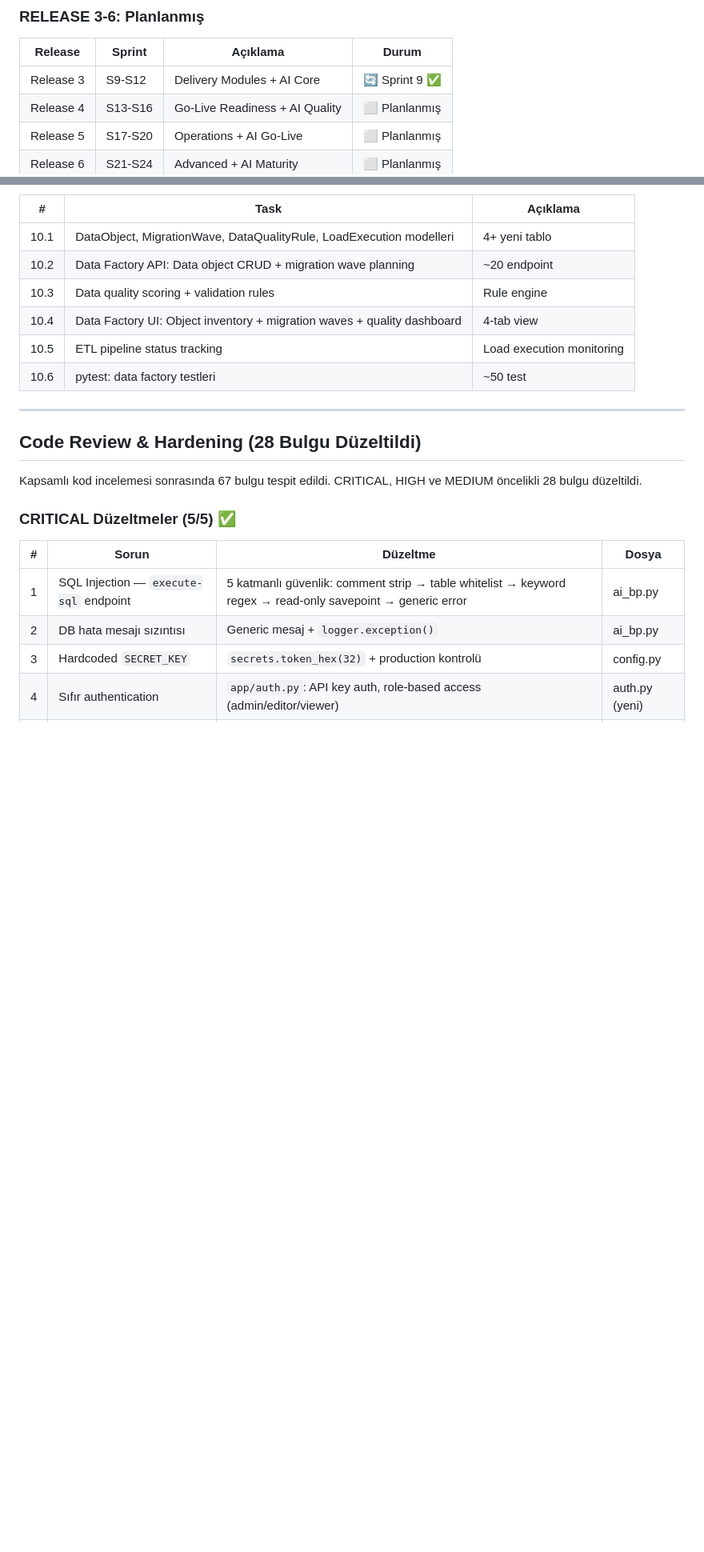
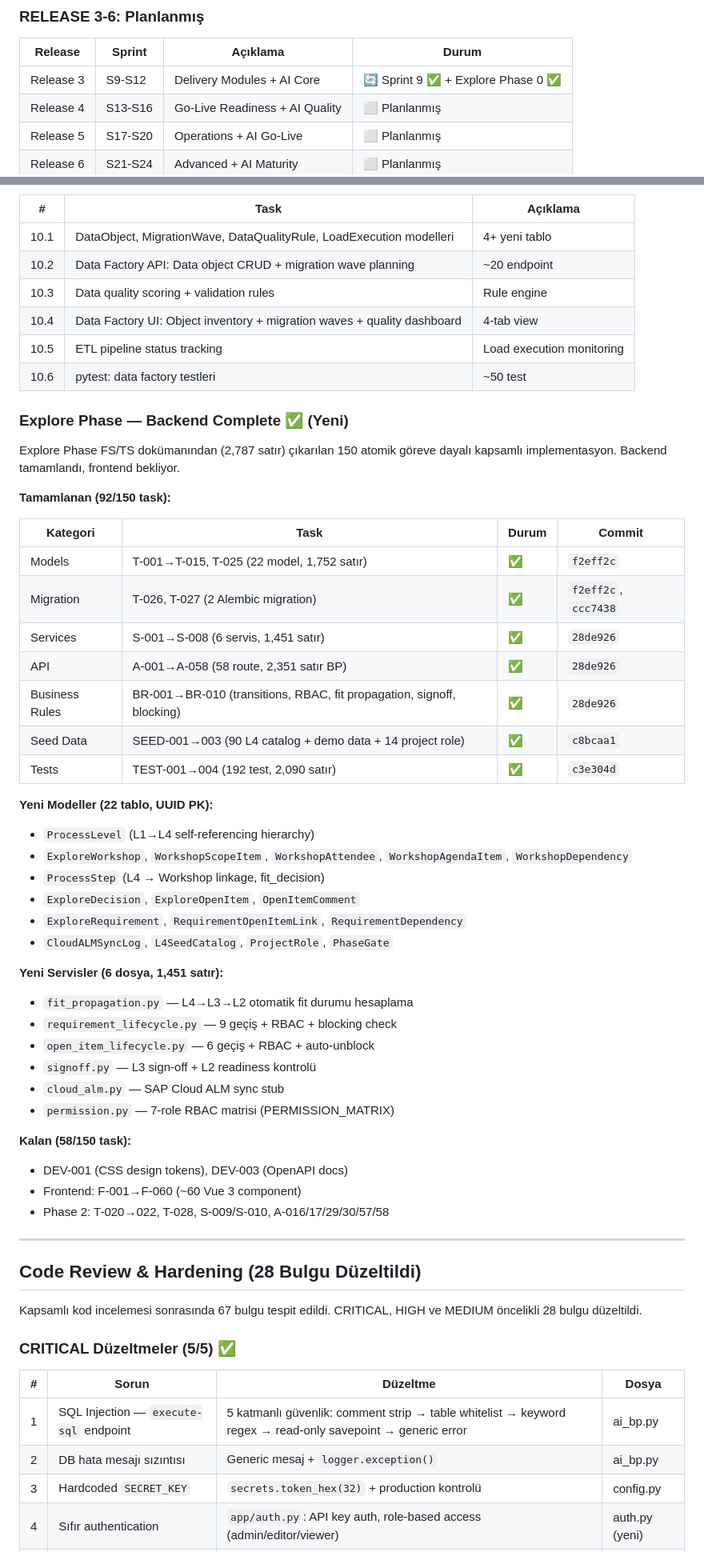
Before and after one commit to umutsoyyilmaz/SAP_Transformation_Platform, a Markdown page: PROGRESS_REPORT.md, 2 parts joined by grey strips. Shown at 80% size. Rendered like a GitHub page; blank space fills up the shorter version.

Commit message:
docs: update progress report — 48 commits, 765 tests, 62 tables, 287 routes, explore phase backend complete

```diff
--- a/PROGRESS_REPORT.md
+++ b/PROGRESS_REPORT.md
@@ -53,7 +54,7 @@
 
 | Release | Sprint | Açıklama | Durum |
 |---------|--------|----------|-------|
-| Release 3 | S9-S12 | Delivery Modules + AI Core | 🔄 Sprint 9 ✅ |
+| Release 3 | S9-S12 | Delivery Modules + AI Core | 🔄 Sprint 9 ✅ + Explore Phase 0 ✅ |
 | Release 4 | S13-S16 | Go-Live Readiness + AI Quality | ⬜ Planlanmış |
 | Release 5 | S17-S20 | Operations + AI Go-Live | ⬜ Planlanmış |
 | Release 6 | S21-S24 | Advanced + AI Maturity | ⬜ Planlanmış |
@@ -389,6 +403,43 @@ Tüm 12 task başarıyla tamamlandı. 3 AI asistan tam fonksiyonel:
 | 10.5 | ETL pipeline status tracking | Load execution monitoring |
 | 10.6 | pytest: data factory testleri | ~50 test |
 
+### Explore Phase — Backend Complete ✅ (Yeni)
+
+Explore Phase FS/TS dokümanından (2,787 satır) çıkarılan 150 atomik göreve dayalı kapsamlı implementasyon. Backend tamamlandı, frontend bekliyor.
+
+**Tamamlanan (92/150 task):**
+
+| Kategori | Task | Durum | Commit |
+|----------|------|-------|--------|
+| Models | T-001→T-015, T-025 (22 model, 1,752 satır) | ✅ | `f2eff2c` |
+| Migration | T-026, T-027 (2 Alembic migration) | ✅ | `f2eff2c`, `ccc7438` |
+| Services | S-001→S-008 (6 servis, 1,451 satır) | ✅ | `28de926` |
+| API | A-001→A-058 (58 route, 2,351 satır BP) | ✅ | `28de926` |
+| Business Rules | BR-001→BR-010 (transitions, RBAC, fit propagation, signoff, blocking) | ✅ | `28de926` |
+| Seed Data | SEED-001→003 (90 L4 catalog + demo data + 14 project role) | ✅ | `c8bcaa1` |
+| Tests | TEST-001→004 (192 test, 2,090 satır) | ✅ | `c3e304d` |
+
+**Yeni Modeller (22 tablo, UUID PK):**
+- `ProcessLevel` (L1→L4 self-referencing hierarchy)
+- `ExploreWorkshop`, `WorkshopScopeItem`, `WorkshopAttendee`, `WorkshopAgendaItem`, `WorkshopDependency`
+- `ProcessStep` (L4 → Workshop linkage, fit_decision)
+- `ExploreDecision`, `ExploreOpenItem`, `OpenItemComment`
+- `ExploreRequirement`, `RequirementOpenItemLink`, `RequirementDependency`
+- `CloudALMSyncLog`, `L4SeedCatalog`, `ProjectRole`, `PhaseGate`
+
+**Yeni Servisler (6 dosya, 1,451 satır):**
+- `fit_propagation.py` — L4→L3→L2 otomatik fit durumu hesaplama
+- `requirement_lifecycle.py` — 9 geçiş + RBAC + blocking check
+- `open_item_lifecycle.py` — 6 geçiş + RBAC + auto-unblock
+- `signoff.py` — L3 sign-off + L2 readiness kontrolü
+- `cloud_alm.py` — SAP Cloud ALM sync stub
+- `permission.py` — 7-role RBAC matrisi (PERMISSION_MATRIX)
+
+**Kalan (58/150 task):**
+- DEV-001 (CSS design tokens), DEV-003 (OpenAPI docs)
+- Frontend: F-001→F-060 (~60 Vue 3 component)
+- Phase 2: T-020→022, T-028, S-009/S-010, A-016/17/29/30/57/58
+
 ---
 
 ## Code Review & Hardening (28 Bulgu Düzeltildi)
```
Also changed, not shown: other parts of PROGRESS_REPORT.md (+28 -14 lines).
